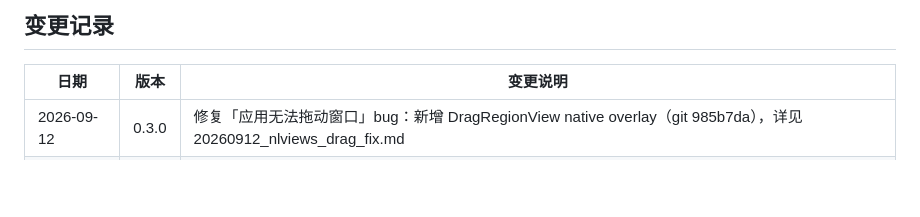
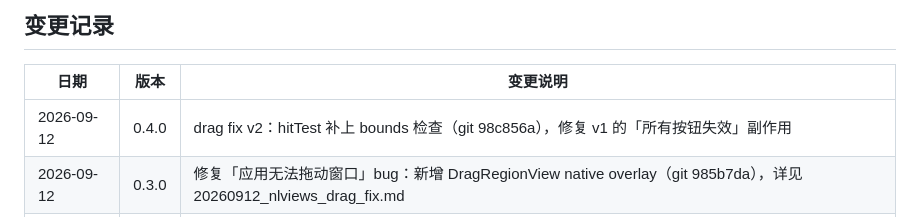
Before and after one commit to alphaSeven7/Veil, a Markdown page: AGENTS.md, the part around the change. Drawn GitHub-style; blank space fills up the shorter version.

Commit message:
docs(agents): 记录 0.4.0 drag fix v2 (bounds 检查)

```diff
--- a/AGENTS.md
+++ b/AGENTS.md
@@ -298,6 +298,7 @@ cp "$SNAP/AGENTS.md" ./AGENTS.md
 
 | 日期 | 版本 | 变更说明 |
 |------|------|----------|
+| 2026-09-12 | 0.4.0 | drag fix v2：hitTest 补上 bounds 检查（git 98c856a），修复 v1 的「所有按钮失效」副作用 |
 | 2026-09-12 | 0.3.0 | 修复「应用无法拖动窗口」bug：新增 DragRegionView native overlay（git 985b7da），详见 20260912_nlviews_drag_fix.md |
 | 2026-09-12 | 0.2.0 | 新增「任务会话交接（强制）」章节，强制 Codex agent 动手前先检查 Obsidian 任务列表 |
 | 2026-09-11 | 0.1.0 | 初版模板，从 db-aiops AGENTS.md 提炼并泛化 |
```
